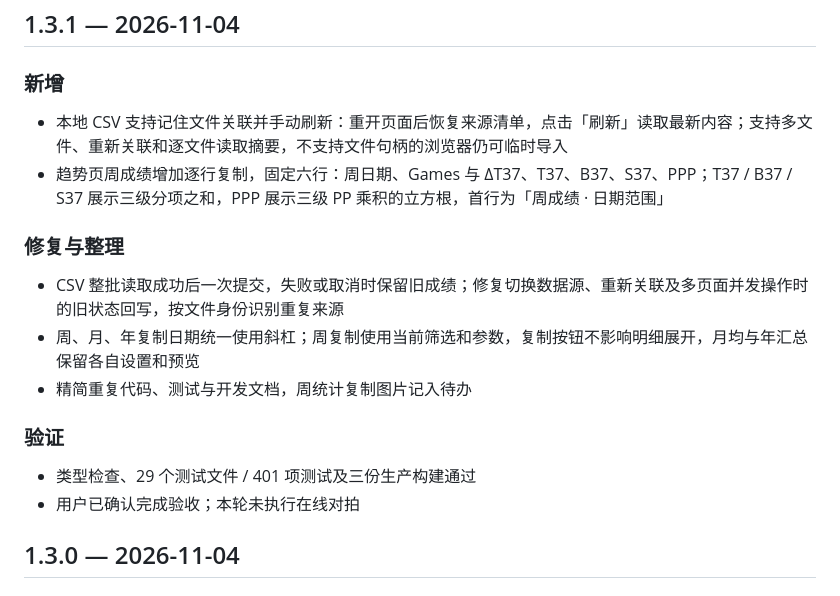
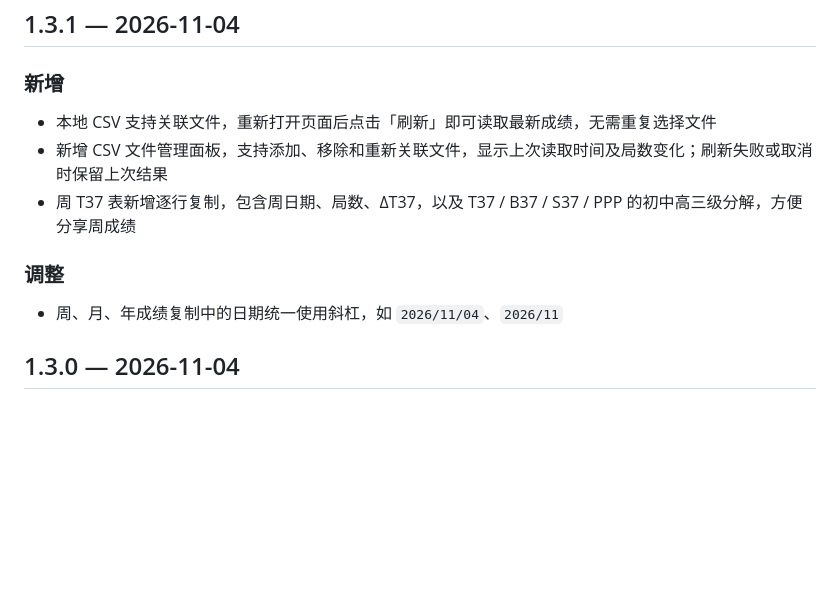
Before and after one commit to LockhartANR/yuanshen-helper, a Markdown page: docs/CHANGELOG.md, the part around the change. Rendered like a GitHub page; blank space fills up the shorter version.

Commit message:
docs: 精简 1.3.1 面向用户的更新说明

```diff
--- a/docs/CHANGELOG.md
+++ b/docs/CHANGELOG.md
@@ -6,19 +6,13 @@
 
 ### 新增
 
-- 本地 CSV 支持记住文件关联并手动刷新：重开页面后恢复来源清单，点击「刷新」读取最新内容；支持多文件、重新关联和逐文件读取摘要，不支持文件句柄的浏览器仍可临时导入
-- 趋势页周成绩增加逐行复制，固定六行：周日期、Games 与 ΔT37、T37、B37、S37、PPP；T37 / B37 / S37 展示三级分项之和，PPP 展示三级 PP 乘积的立方根，首行为「周成绩 · 日期范围」
+- 本地 CSV 支持关联文件，重新打开页面后点击「刷新」即可读取最新成绩，无需重复选择文件
+- 新增 CSV 文件管理面板，支持添加、移除和重新关联文件，显示上次读取时间及局数变化；刷新失败或取消时保留上次结果
+- 周 T37 表新增逐行复制，包含周日期、局数、ΔT37，以及 T37 / B37 / S37 / PPP 的初中高三级分解，方便分享周成绩
 
-### 修复与整理
+### 调整
 
-- CSV 整批读取成功后一次提交，失败或取消时保留旧成绩；修复切换数据源、重新关联及多页面并发操作时的旧状态回写，按文件身份识别重复来源
-- 周、月、年复制日期统一使用斜杠；周复制使用当前筛选和参数，复制按钮不影响明细展开，月均与年汇总保留各自设置和预览
-- 精简重复代码、测试与开发文档，周统计复制图片记入待办
-
-### 验证
-
-- 类型检查、29 个测试文件 / 401 项测试及三份生产构建通过
-- 用户已确认完成验收；本轮未执行在线对拍
+- 周、月、年成绩复制中的日期统一使用斜杠，如 `2026/11/04`、`2026/11`
 
 ## 1.3.0 — 2026-11-04
 
```
